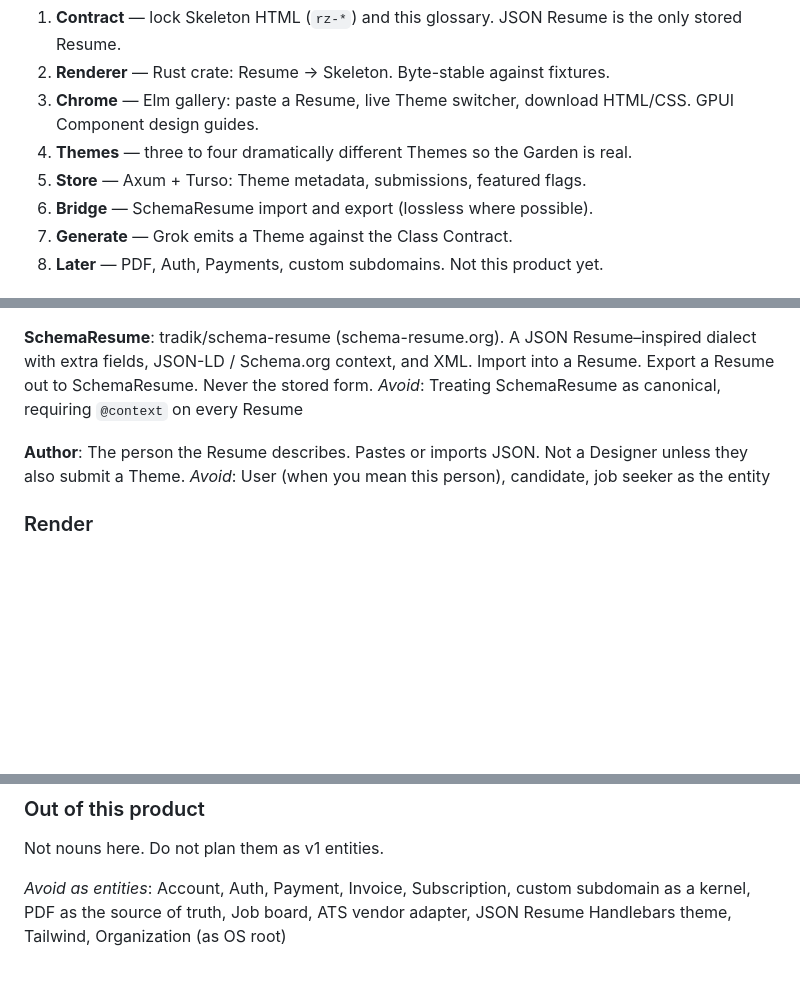
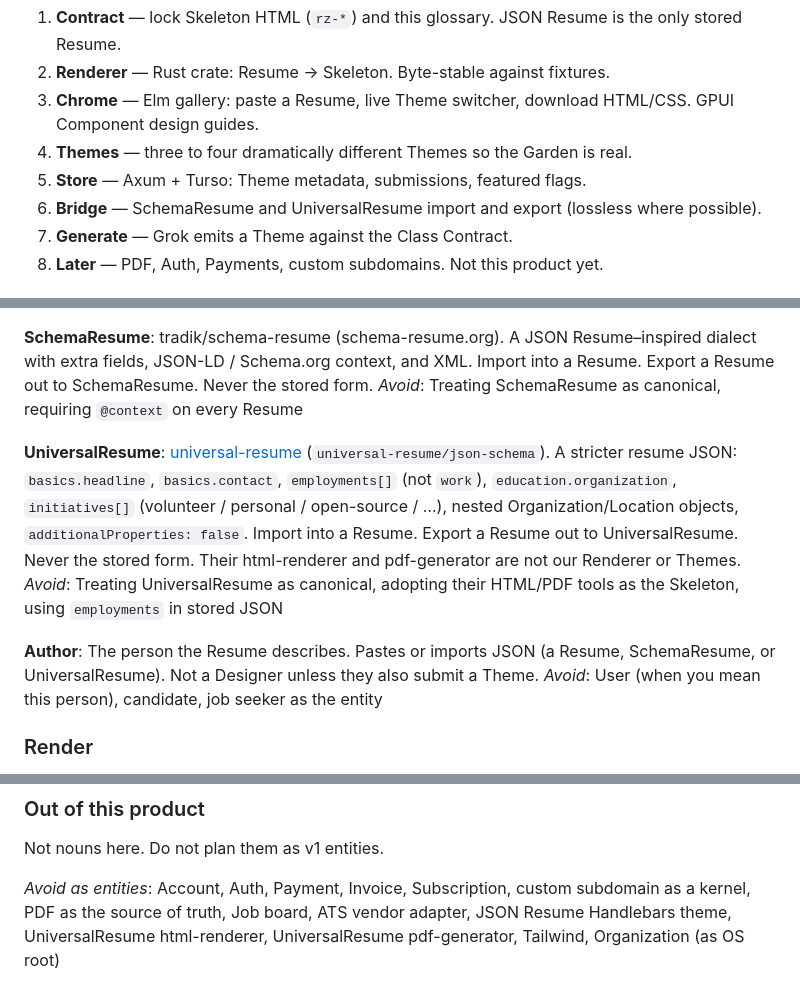
Before and after one commit to subzerocorp/cvzengarden, a Markdown page: CONTEXT.md, 3 parts joined by grey strips. Rendered like a GitHub page; blank space fills up the shorter version.

Commit message:
Add UniversalResume as an import/export dialect in CONTEXT.md

```diff
--- a/CONTEXT.md
+++ b/CONTEXT.md
@@ -11,7 +11,7 @@ AVRIL turns this into PBIs. Do not invent a second product.
 3. **Chrome** — Elm gallery: paste a Resume, live Theme switcher, download HTML/CSS. GPUI Component design guides.
 4. **Themes** — three to four dramatically different Themes so the Garden is real.
 5. **Store** — Axum + Turso: Theme metadata, submissions, featured flags.
-6. **Bridge** — SchemaResume import and export (lossless where possible).
+6. **Bridge** — SchemaResume and UniversalResume import and export (lossless where possible).
 7. **Generate** — Grok emits a Theme against the Class Contract.
 8. **Later** — PDF, Auth, Payments, custom subdomains. Not this product yet.
 
@@ -37,8 +37,12 @@ _Avoid_: resumezen.v1, CV object, custom storage schema, “the JSON we invented
 tradik/schema-resume (schema-resume.org). A JSON Resume–inspired dialect with extra fields, JSON-LD / Schema.org context, and XML. Import into a Resume. Export a Resume out to SchemaResume. Never the stored form.
 _Avoid_: Treating SchemaResume as canonical, requiring `@context` on every Resume
 
+**UniversalResume**:
+[universal-resume](https://github.com/universal-resume) (`universal-resume/json-schema`). A stricter resume JSON: `basics.headline`, `basics.contact`, `employments[]` (not `work`), `education.organization`, `initiatives[]` (volunteer / personal / open-source / …), nested Organization/Location objects, `additionalProperties: false`. Import into a Resume. Export a Resume out to UniversalResume. Never the stored form. Their html-renderer and pdf-generator are not our Renderer or Themes.
+_Avoid_: Treating UniversalResume as canonical, adopting their HTML/PDF tools as the Skeleton, using `employments` in stored JSON
+
 **Author**:
-The person the Resume describes. Pastes or imports JSON. Not a Designer unless they also submit a Theme.
+The person the Resume describes. Pastes or imports JSON (a Resume, SchemaResume, or UniversalResume). Not a Designer unless they also submit a Theme.
 _Avoid_: User (when you mean this person), candidate, job seeker as the entity
 
 ### Render
@@ -99,4 +103,4 @@ _Avoid_: LLM rewriting the Skeleton, generating HTML, a second class vocabulary
 
 Not nouns here. Do not plan them as v1 entities.
 
-_Avoid as entities_: Account, Auth, Payment, Invoice, Subscription, custom subdomain as a kernel, PDF as the source of truth, Job board, ATS vendor adapter, JSON Resume Handlebars theme, Tailwind, Organization (as OS root)
+_Avoid as entities_: Account, Auth, Payment, Invoice, Subscription, custom subdomain as a kernel, PDF as the source of truth, Job board, ATS vendor adapter, JSON Resume Handlebars theme, UniversalResume html-renderer, UniversalResume pdf-generator, Tailwind, Organization (as OS root)
```
